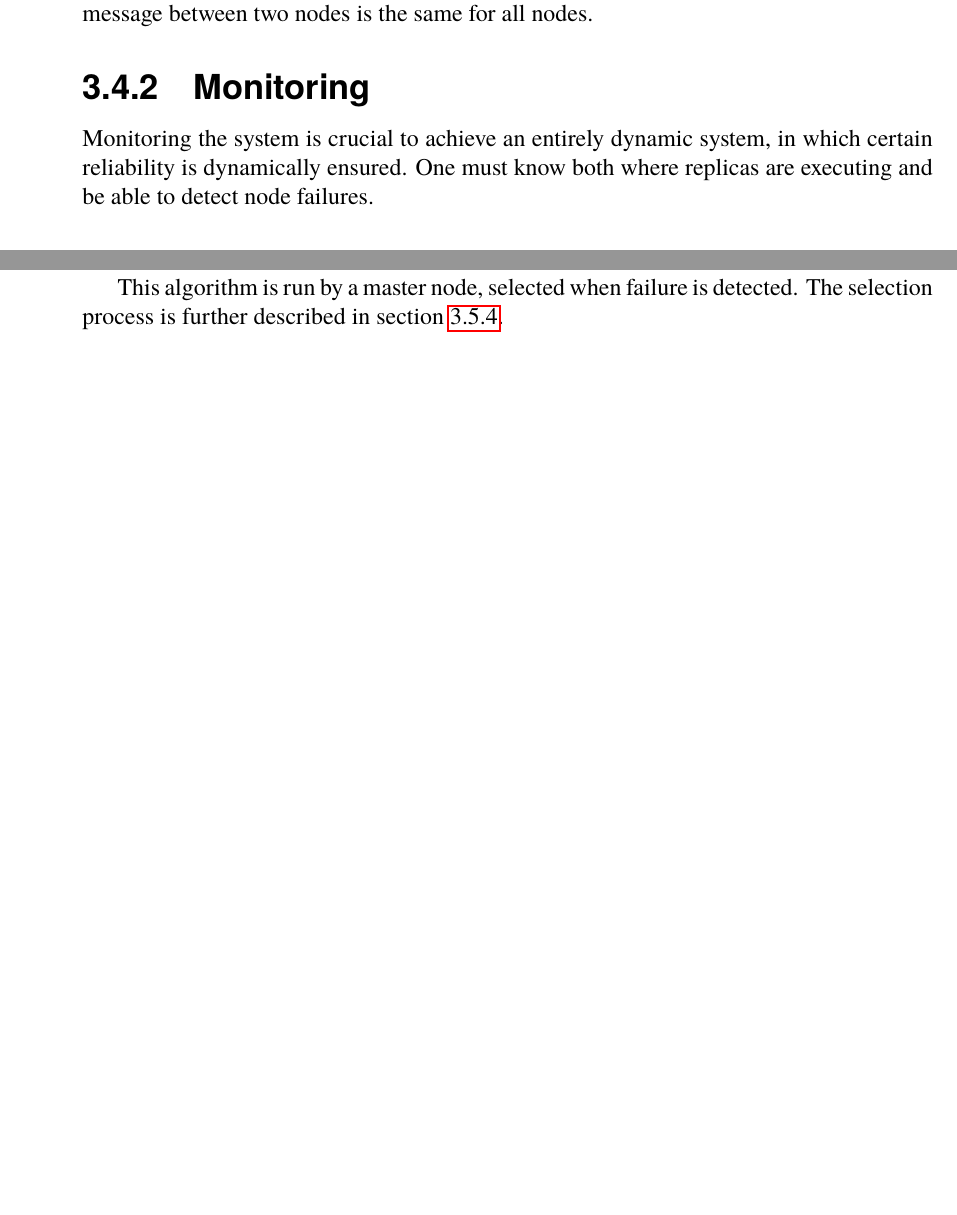
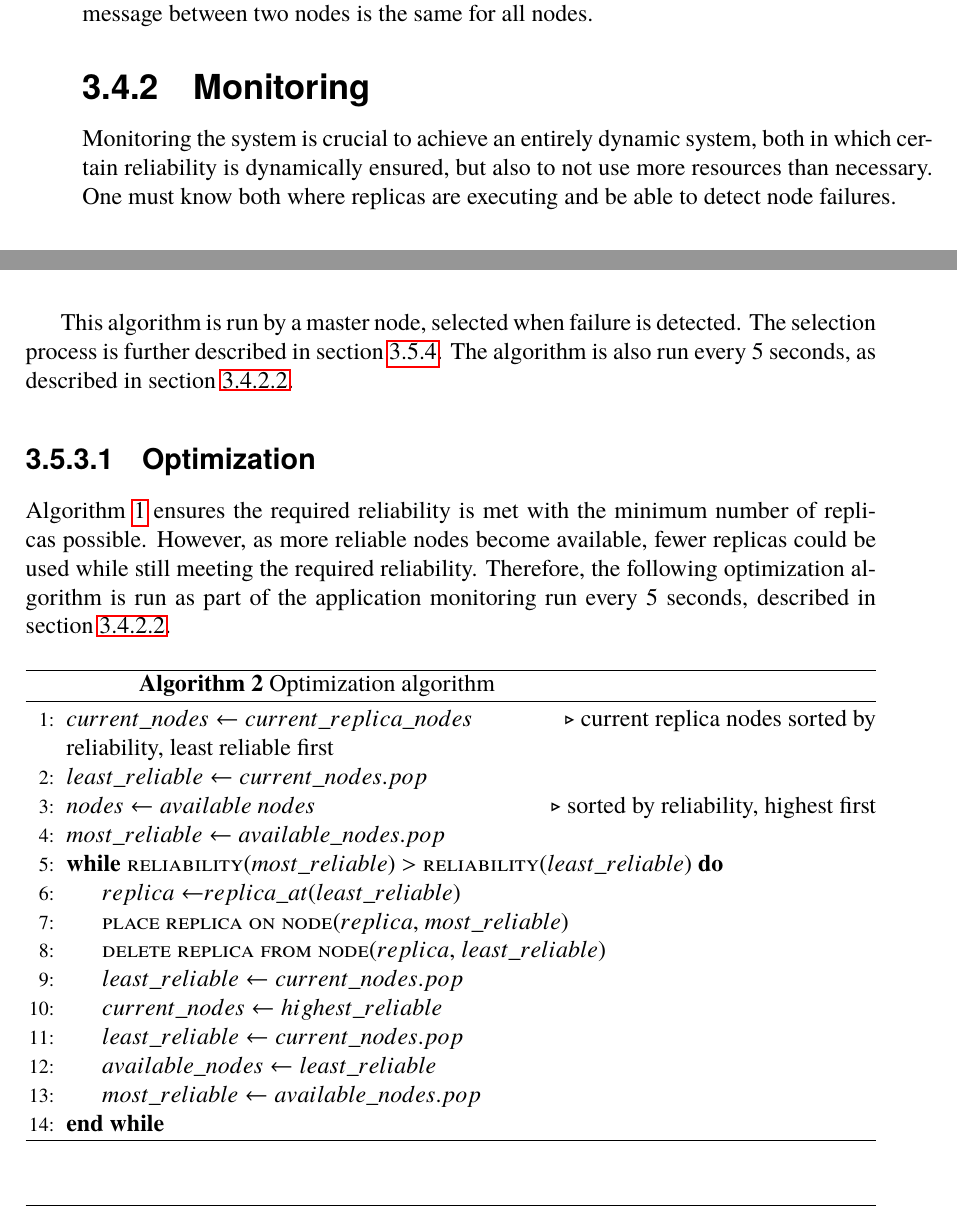
Before and after one commit to PStahl/master_thesis, a LaTeX thesis (report.tex): two parts of pages 25 and 31 of 67 before the commit and two parts of pages 25 and 32 of 67 after it, joined at a grey line, cut so that both start at the same text, the shorter picture padded with empty space. Compiled offline with pdfLaTeX.

Commit message:
started optimization algorithm

```diff
--- a/report.tex
+++ b/report.tex
@@ -560,7 +560,7 @@ Since all nodes are interconnected we have redundant paths which results in that
 \end{figure}
 
 \subsection{Monitoring} \label{subsec:design_monitoring}
-Monitoring the system is crucial to achieve an entirely dynamic system, in which certain reliability is dynamically ensured. One must know both where replicas are executing and be able to detect node failures.
+Monitoring the system is crucial to achieve an entirely dynamic system, both in which certain reliability is dynamically ensured, but also to not use more resources than necessary. One must know both where replicas are executing and be able to detect node failures.
 
 \subsubsection{Heartbeats}
 The ability to detect node failures is crucial for knowing when a new replica is needed in order to keep the desired reliability. Furthermore, since the reliability model presented in ~\cref{sec:design_reliability_model} is based on a \emph{mean-time-between-failures} for the nodes in the system, it is based on the assumption that node failures is detectable.
@@ -751,7 +758,34 @@ A simple greedy scheduling, similar to one presented in ~\cite{effTaskReplMobGri
 	\end{algorithmic}
 \end{algorithm}
 
-This algorithm is run by a master node, selected when failure is detected. The selection process is further described in~\cref{subsec:design_handling_failure}.
+This algorithm is run by a master node, selected when failure is detected. The selection process is further described in~\cref{subsec:design_handling_failure}. The algorithm is also run every 5 seconds, as described in~\cref{subsec:monitoring_system_rel}.
+
+\subsubsection{Optimization}
+\Cref{alg:scheduling} ensures the required reliability is met with the minimum number of replicas possible. However, as more reliable nodes become available, fewer replicas could be used while still meeting the required reliability. Therefore, the following optimization algorithm is run as part of the application monitoring run every 5 seconds, described in ~\cref{subsec:monitoring_system_rel}.
+
+\begin{algorithm}
+	\caption{Optimization algorithm} \label{alg:optimization}
+	\begin{algorithmic}[1]
+	\State $current\_nodes\gets current\_replica\_nodes$
+	\Comment{current replica nodes sorted by reliability, least reliable first}
+	\State $least\_reliable\gets current\_nodes.pop$
+	\State $nodes\gets available\ nodes$\Comment{sorted by reliability, highest first}
+	\State $most\_reliable\gets available\_nodes.pop$
+	\While {\Call{reliability}{$most\_reliable$}$\ >\ $\Call{reliability}{$least\_reliable$}}
+		\State $replica\gets $\Call{$replica\_at$}{$least\_reliable$}
+		\State
+		\Call{place replica on node}{$replica$, $most\_reliable$}
+		\State
+		\Call{delete replica from node}{$replica$, $least\_reliable$}
+		\State $least\_reliable\gets current\_nodes.pop$
+		\State $current\_nodes\gets highest\_reliable$
+		\State $least\_reliable\gets current\_nodes.pop$
+		\State $available\_nodes\gets least\_reliable$
+		\State $most\_reliable\gets available\_nodes.pop$
+	\EndWhile
+
+	\end{algorithmic}
+\end{algorithm}
 
 \subsection{Handling node failure} \label{subsec:design_handling_failure}
 %TODO not sure where to put this section
```
Also changed, not shown: report.tex (9 more changed lines).
